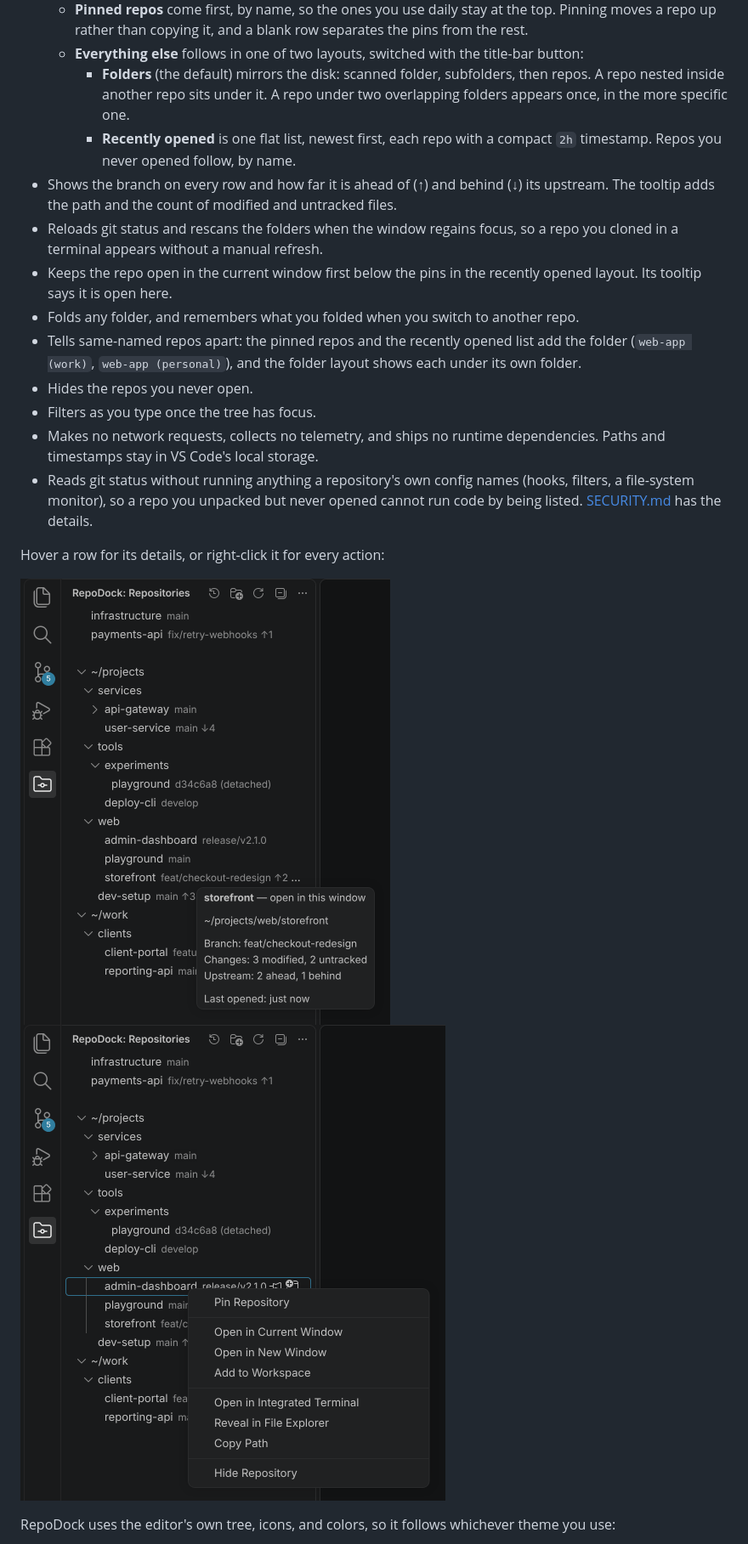
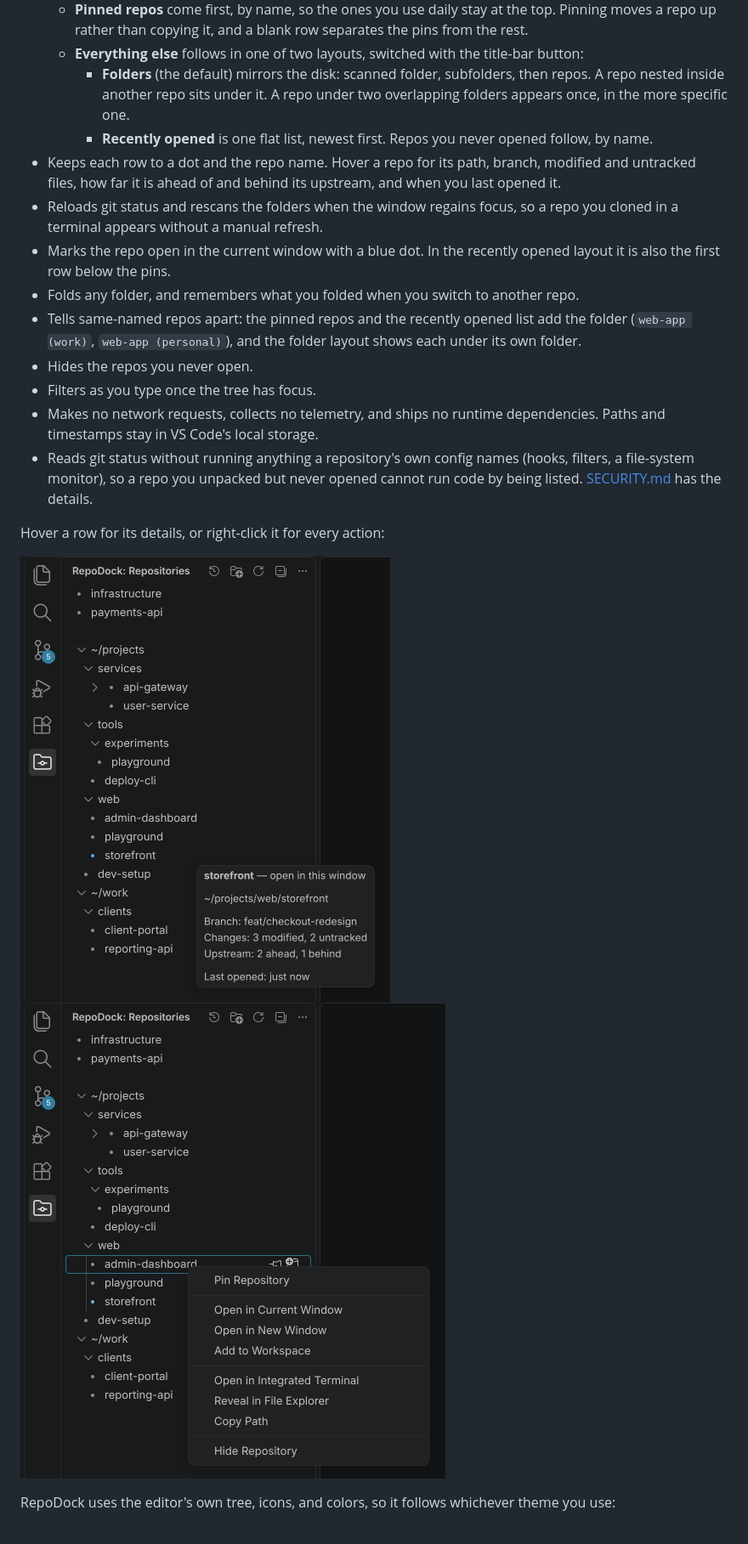
Before and after one commit to TylerDavidBailey/vscode-repodock, a Markdown page: README.md, the part around one of its changes. Shown at 85% size. Rendered like a GitHub page; pictures changed too: docs/screenshot-menu.png, docs/screenshot-tooltip.png.

```diff
--- a/README.md
+++ b/README.md
@@ -29,10 +29,10 @@ RepoDock scans the folders you choose and lists every repo it finds in a sidebar
   - **Pinned repos** come first, by name, so the ones you use daily stay at the top. Pinning moves a repo up rather than copying it, and a blank row separates the pins from the rest.
   - **Everything else** follows in one of two layouts, switched with the title-bar button:
     - **Folders** (the default) mirrors the disk: scanned folder, subfolders, then repos. A repo nested inside another repo sits under it. A repo under two overlapping folders appears once, in the more specific one.
-    - **Recently opened** is one flat list, newest first, each repo with a compact `2h` timestamp. Repos you never opened follow, by name.
-- Shows the branch on every row and how far it is ahead of (↑) and behind (↓) its upstream. The tooltip adds the path and the count of modified and untracked files.
+    - **Recently opened** is one flat list, newest first. Repos you never opened follow, by name.
+- Keeps each row to a dot and the repo name. Hover a repo for its path, branch, modified and untracked files, how far it is ahead of and behind its upstream, and when you last opened it.
 - Reloads git status and rescans the folders when the window regains focus, so a repo you cloned in a terminal appears without a manual refresh.
-- Keeps the repo open in the current window first below the pins in the recently opened layout. Its tooltip says it is open here.
+- Marks the repo open in the current window with a blue dot. In the recently opened layout it is also the first row below the pins.
 - Folds any folder, and remembers what you folded when you switch to another repo.
 - Tells same-named repos apart: the pinned repos and the recently opened list add the folder (`web-app (work)`, `web-app (personal)`), and the folder layout shows each under its own folder.
 - Hides the repos you never open.
```
Also changed, not shown: other parts of README.md (+1 -1 lines), docs/screenshot-light.png, docs/screenshot.png, 9 other files.
